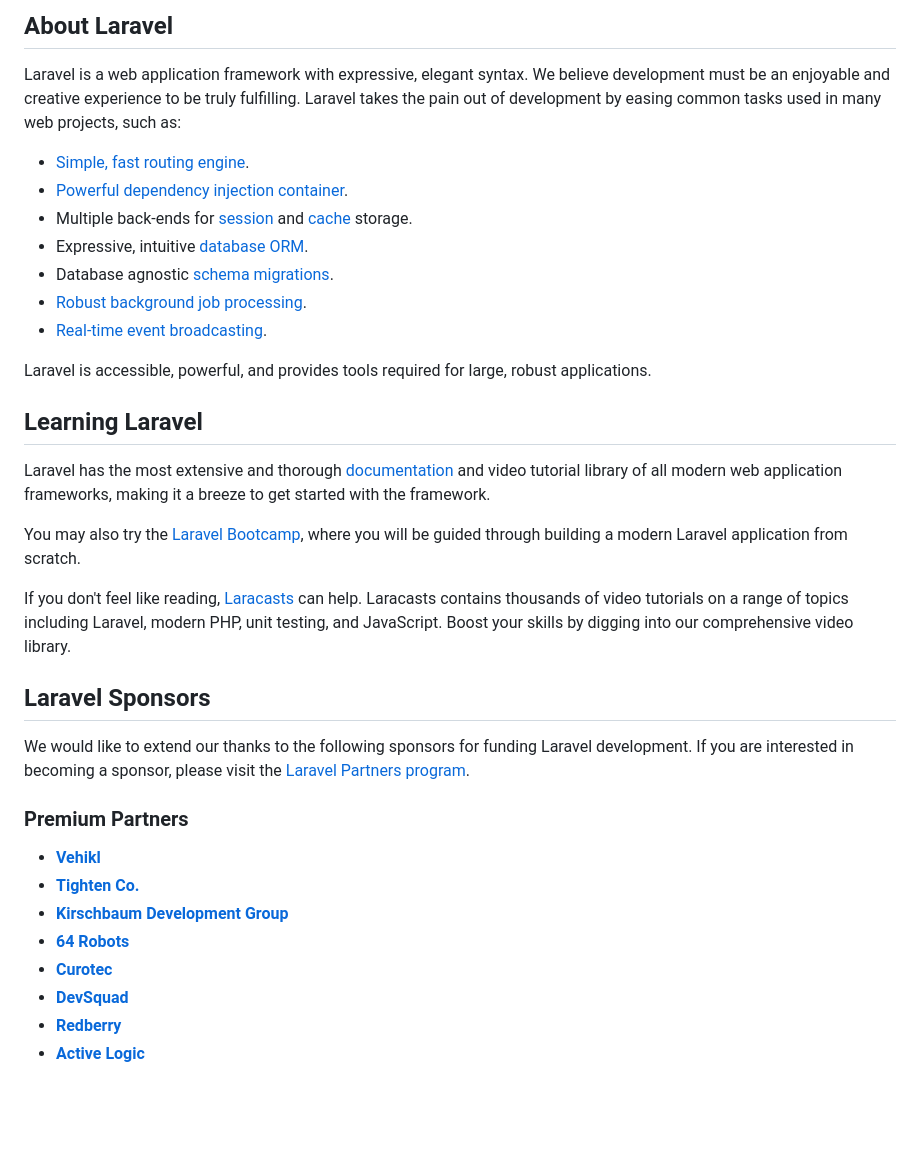
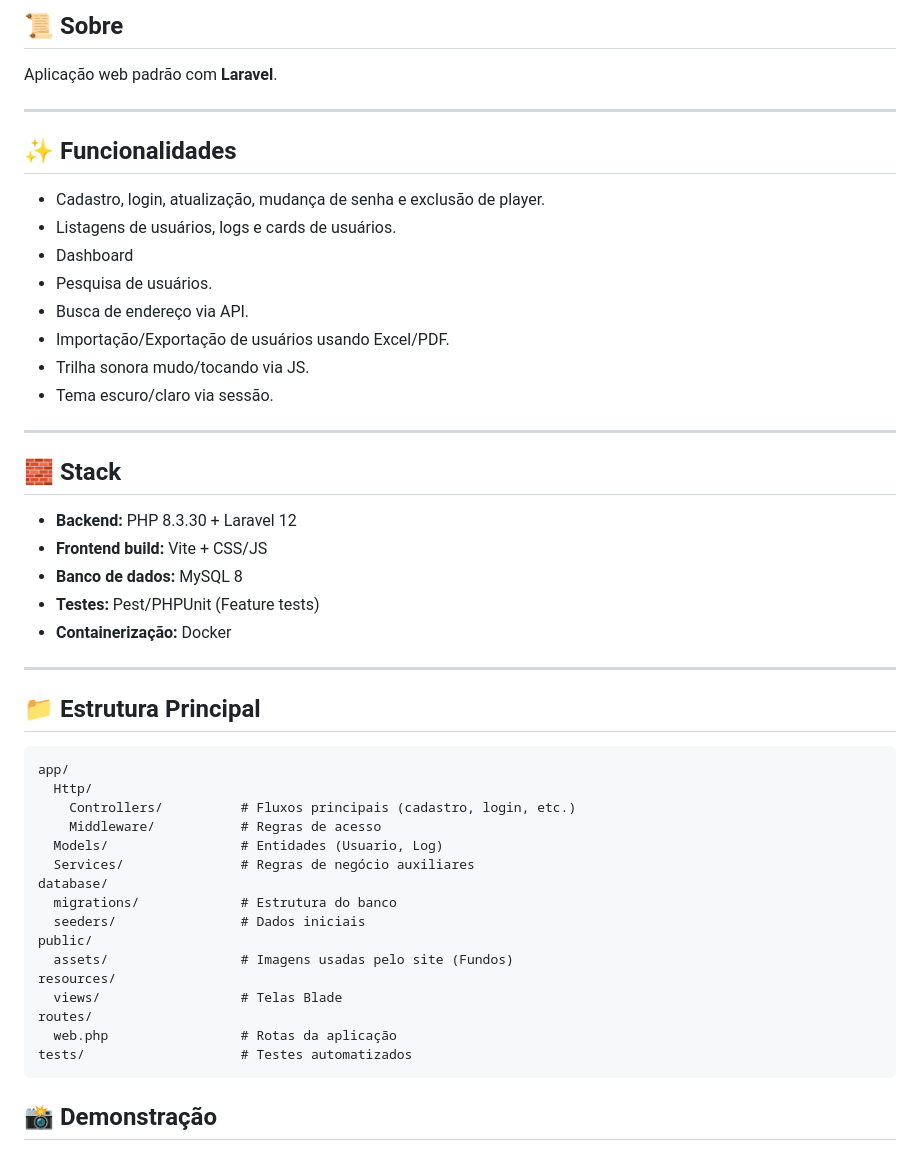
Before and after one commit to Luciano123AB/meu_projeto_padrao, a Markdown page: README.md, the part around one of its changes. GitHub-like rendering; blank space fills up the shorter version.

````diff
--- a/README.md
+++ b/README.md
@@ -9,38 +5,53 @@
 
-## About Laravel
+## 📜 Sobre
 
-Laravel is a web application framework with expressive, elegant syntax. We believe development must be an enjoyable and creative experience to be truly fulfilling. Laravel takes the pain out of development by easing common tasks used in many web projects, such as:
+Aplicação web padrão com **Laravel**.
 
-- [Simple, fast routing engine](https://laravel.com/docs/routing).
-- [Powerful dependency injection container](https://laravel.com/docs/container).
-- Multiple back-ends for [session](https://laravel.com/docs/session) and [cache](https://laravel.com/docs/cache) storage.
-- Expressive, intuitive [database ORM](https://laravel.com/docs/eloquent).
-- Database agnostic [schema migrations](https://laravel.com/docs/migrations).
-- [Robust background job processing](https://laravel.com/docs/queues).
-- [Real-time event broadcasting](https://laravel.com/docs/broadcasting).
+---
 
-Laravel is accessible, powerful, and provides tools required for large, robust applications.
+## ✨ Funcionalidades
 
-## Learning Laravel
+- Cadastro, login, atualização, mudança de senha e exclusão de player.
+- Listagens de usuários, logs e cards de usuários.
+- Dashboard
+- Pesquisa de usuários.
+- Busca de endereço via API.
+- Importação/Exportação de usuários usando Excel/PDF.
+- Trilha sonora mudo/tocando via JS.
+- Tema escuro/claro via sessão.
 
-Laravel has the most extensive and thorough [documentation](https://laravel.com/docs) and video tutorial library of all modern web application frameworks, making it a breeze to get started with the framework.
+---
 
-You may also try the [Laravel Bootcamp](https://bootcamp.laravel.com), where you will be guided through building a modern Laravel application from scratch.
+## 🧱 Stack
 
-If you don't feel like reading, [Laracasts](https://laracasts.com) can help. Laracasts contains thousands of video tutorials on a range of topics including Laravel, modern PHP, unit testing, and JavaScript. Boost your skills by digging into our comprehensive video library.
+- **Backend:** PHP 8.3.30 + Laravel 12
+- **Frontend build:** Vite + CSS/JS
+- **Banco de dados:** MySQL 8
+- **Testes:** Pest/PHPUnit (Feature tests)
+- **Containerização:** Docker
 
-## Laravel Sponsors
+---
 
-We would like to extend our thanks to the following sponsors for funding Laravel development. If you are interested in becoming a sponsor, please visit the [Laravel Partners program](https://partners.laravel.com).
+## 📁 Estrutura Principal
 
-### Premium Partners
+```text
+app/
+  Http/
+    Controllers/          # Fluxos principais (cadastro, login, etc.)
+    Middleware/           # Regras de acesso
+  Models/                 # Entidades (Usuario, Log)
+  Services/               # Regras de negócio auxiliares
+database/
+  migrations/             # Estrutura do banco
+  seeders/                # Dados iniciais
+public/
+  assets/                 # Imagens usadas pelo site (Fundos)
+resources/
+  views/                  # Telas Blade
+routes/
+  web.php                 # Rotas da aplicação
+tests/                    # Testes automatizados
+```
 
-- **[Vehikl](https://vehikl.com)**
-- **[Tighten Co.](https://tighten.co)**
-- **[Kirschbaum Development Group](https://kirschbaumdevelopment.com)**
-- **[64 Robots](https://64robots.com)**
-- **[Curotec](https://www.curotec.com/services/technologies/laravel)**
-- **[DevSquad](https://devsquad.com/hire-laravel-developers)**
-- **[Redberry](https://redberry.international/laravel-development)**
-- **[Active Logic](https://activelogic.com)**
+## 📸 Demonstração
 
````
Also changed, not shown: other parts of README.md (+135 -15 lines), docs/home.png (added), docs/login.png (added), 3 other files.
